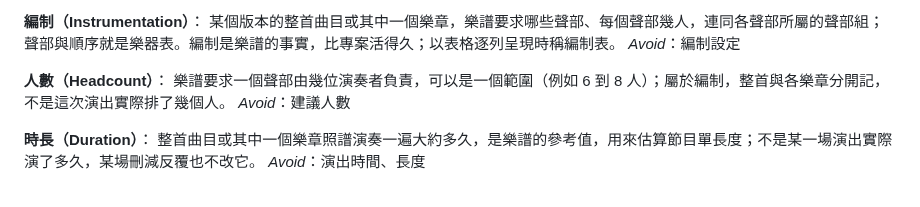
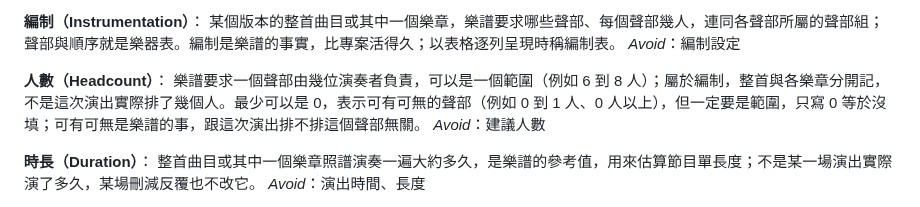
Before and after one commit to Suikann/ling-ling-suite, a Markdown page: GLOSSARY.md, the part around the change. GitHub-like rendering.

Commit message:
docs：人數的最少可以是 0，表示可有可無的聲部
問題簡述：
#139 要表示「0-1」這類可有可無的聲部，但詞彙表的人數只說可以是範圍，沒說最少可以是 0，也沒區分它跟這次演出排不排這個聲部。

修改檔案：
- GLOSSARY.md

修改內容：
- 人數條目補上最少可以是 0，表示可有可無的聲部，但一定要是範圍，只寫 0 等於沒填
- 寫明可有可無是樂譜的事，跟這次演出排不排這個聲部無關

```diff
--- a/GLOSSARY.md
+++ b/GLOSSARY.md
@@ -44,7 +44,7 @@ _Avoid_：聲部表
 _Avoid_：編制設定
 
 **人數（Headcount）**：
-樂譜要求一個聲部由幾位演奏者負責，可以是一個範圍（例如 6 到 8 人）；屬於編制，整首與各樂章分開記，不是這次演出實際排了幾個人。
+樂譜要求一個聲部由幾位演奏者負責，可以是一個範圍（例如 6 到 8 人）；屬於編制，整首與各樂章分開記，不是這次演出實際排了幾個人。最少可以是 0，表示可有可無的聲部（例如 0 到 1 人、0 人以上），但一定要是範圍，只寫 0 等於沒填；可有可無是樂譜的事，跟這次演出排不排這個聲部無關。
 _Avoid_：建議人數
 
 **時長（Duration）**：
```
